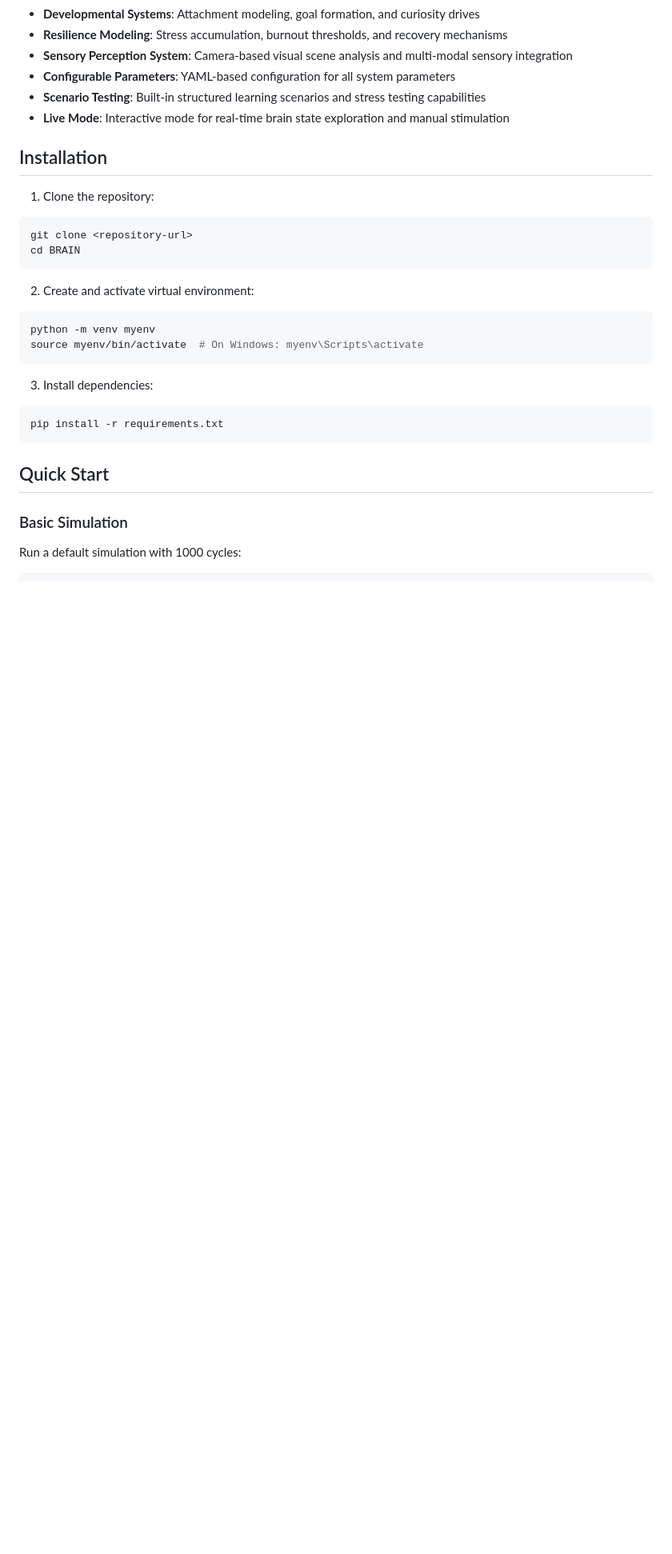
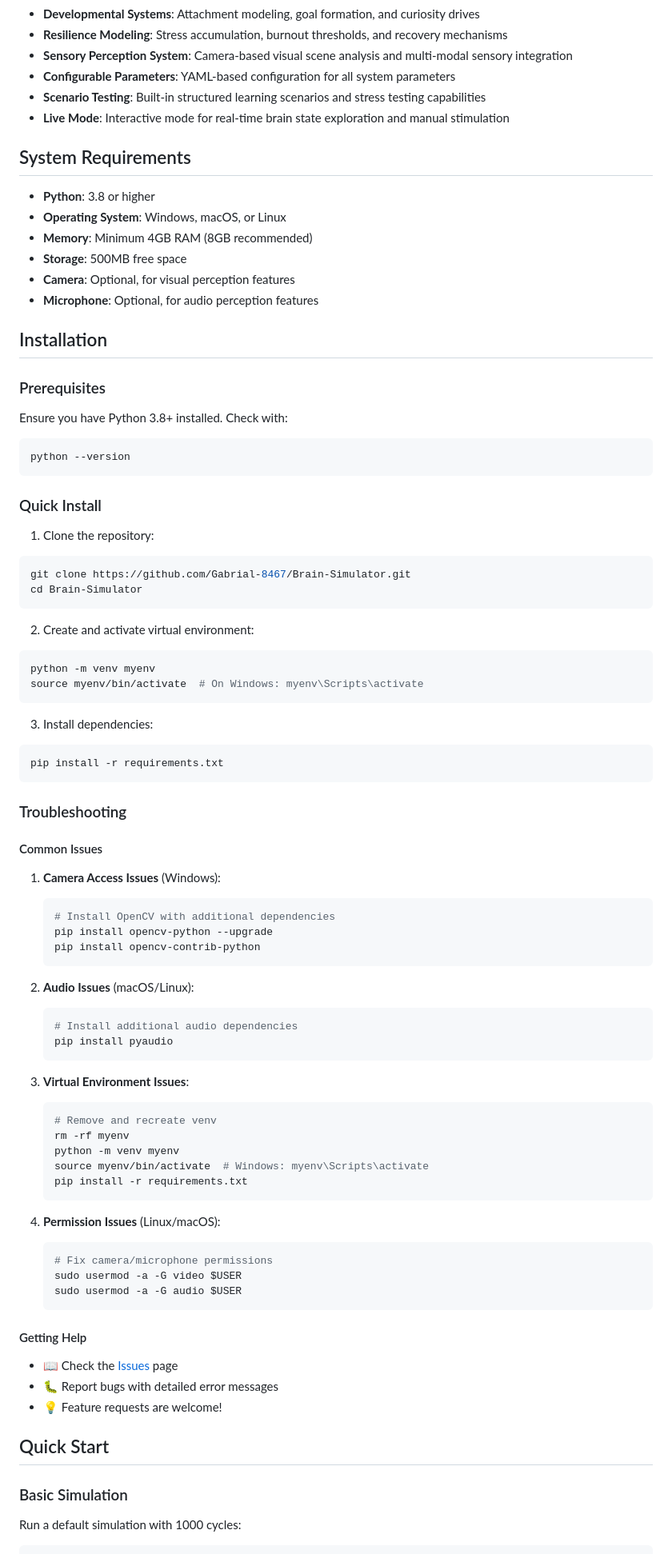
Before and after one commit to Gabrial-8467/Brain-Simulator, a Markdown page: README.md, the part around one of its changes. Shown at 80% size. GitHub-like rendering; blank space fills up the shorter version.

````diff
--- a/README.md
+++ b/README.md
@@ -28,12 +32,30 @@ The Virtual Brain Engine simulates the intricate balance of neurochemicals that
 - **Scenario Testing**: Built-in structured learning scenarios and stress testing capabilities
 - **Live Mode**: Interactive mode for real-time brain state exploration and manual stimulation
 
+## System Requirements
+
+- **Python**: 3.8 or higher
+- **Operating System**: Windows, macOS, or Linux
+- **Memory**: Minimum 4GB RAM (8GB recommended)
+- **Storage**: 500MB free space
+- **Camera**: Optional, for visual perception features
+- **Microphone**: Optional, for audio perception features
+
 ## Installation
+
+### Prerequisites
+
+Ensure you have Python 3.8+ installed. Check with:
+```bash
+python --version
+```
+
+### Quick Install
 
 1. Clone the repository:
 ```bash
-git clone <repository-url>
-cd BRAIN
+git clone https://github.com/Gabrial-8467/Brain-Simulator.git
+cd Brain-Simulator
 ```
 
 2. Create and activate virtual environment:
@@ -46,6 +68,45 @@ source myenv/bin/activate  # On Windows: myenv\Scripts\activate
 ```bash
 pip install -r requirements.txt
 ```
+
+### Troubleshooting
+
+#### Common Issues
+
+1. **Camera Access Issues** (Windows):
+   ```bash
+   # Install OpenCV with additional dependencies
+   pip install opencv-python --upgrade
+   pip install opencv-contrib-python
+   ```
+
+2. **Audio Issues** (macOS/Linux):
+   ```bash
+   # Install additional audio dependencies
+   pip install pyaudio
+   ```
+
+3. **Virtual Environment Issues**:
+   ```bash
+   # Remove and recreate venv
+   rm -rf myenv
+   python -m venv myenv
+   source myenv/bin/activate  # Windows: myenv\Scripts\activate
+   pip install -r requirements.txt
+   ```
+
+4. **Permission Issues** (Linux/macOS):
+   ```bash
+   # Fix camera/microphone permissions
+   sudo usermod -a -G video $USER
+   sudo usermod -a -G audio $USER
+   ```
+
+#### Getting Help
+
+- 📖 Check the [Issues](https://github.com/Gabrial-8467/Brain-Simulator/issues) page
+- 🐛 Report bugs with detailed error messages
+- 💡 Feature requests are welcome!
 
 ## Quick Start
 
````
Also changed, not shown: other parts of README.md (+111 -19 lines).
